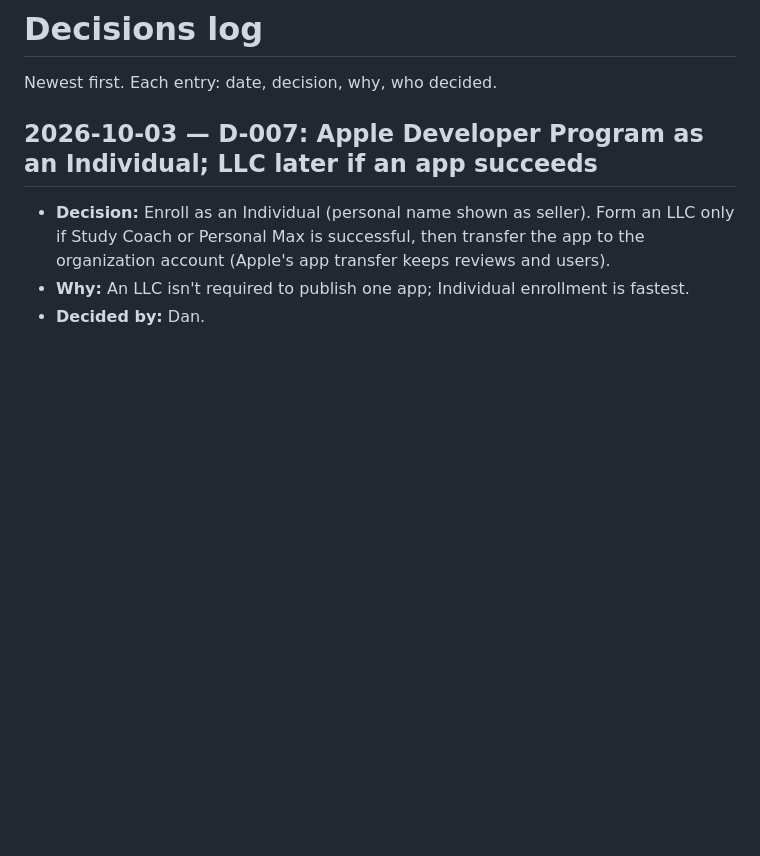
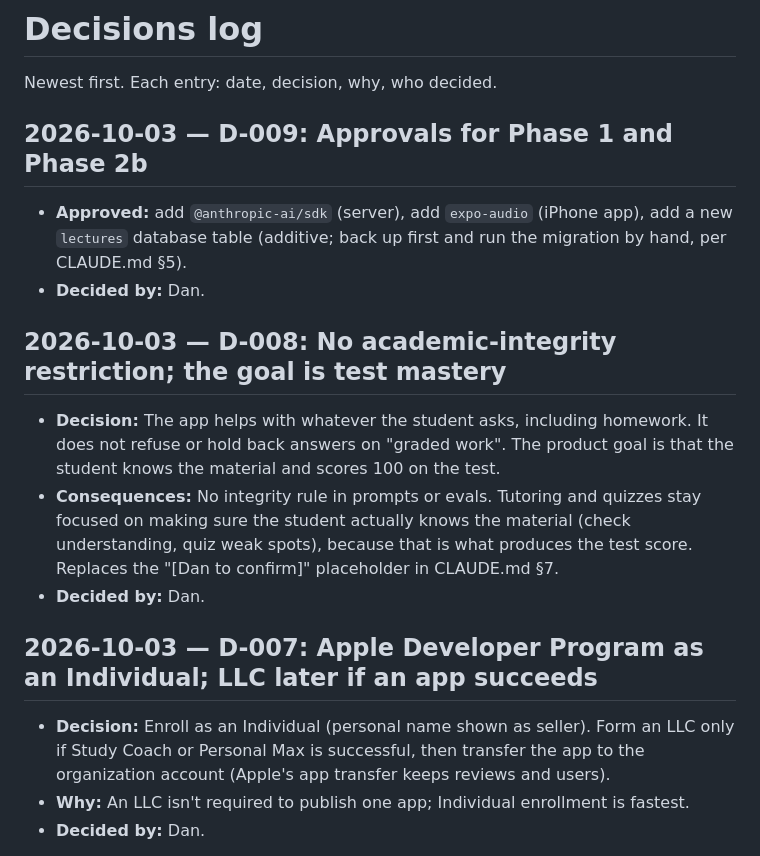
Before and after one commit to danfrancisdo1-eng/study-coach, a Markdown page: docs/DECISIONS.md, the part around the change. GitHub-like rendering; blank space fills up the shorter version.

Commit message:
docs: log D-008 (no academic-integrity restriction) and D-009 (approvals)
Co-Authored-By: Claude Opus 5.5 <noreply@anthropic.com>

```diff
--- a/docs/DECISIONS.md
+++ b/docs/DECISIONS.md
@@ -1,6 +1,15 @@
 # Decisions log
 
 Newest first. Each entry: date, decision, why, who decided.
+
+## 2026-10-03 — D-009: Approvals for Phase 1 and Phase 2b
+- **Approved:** add `@anthropic-ai/sdk` (server), add `expo-audio` (iPhone app), add a new `lectures` database table (additive; back up first and run the migration by hand, per CLAUDE.md §5).
+- **Decided by:** Dan.
+
+## 2026-10-03 — D-008: No academic-integrity restriction; the goal is test mastery
+- **Decision:** The app helps with whatever the student asks, including homework. It does not refuse or hold back answers on "graded work". The product goal is that the student knows the material and scores 100 on the test.
+- **Consequences:** No integrity rule in prompts or evals. Tutoring and quizzes stay focused on making sure the student actually knows the material (check understanding, quiz weak spots), because that is what produces the test score. Replaces the "[Dan to confirm]" placeholder in CLAUDE.md §7.
+- **Decided by:** Dan.
 
 ## 2026-10-03 — D-007: Apple Developer Program as an Individual; LLC later if an app succeeds
 - **Decision:** Enroll as an Individual (personal name shown as seller). Form an LLC only if Study Coach or Personal Max is successful, then transfer the app to the organization account (Apple's app transfer keeps reviews and users).
```
Also changed, not shown: CLAUDE.md (+1 -1 lines), docs/SPEC.md (+1 -1 lines).
